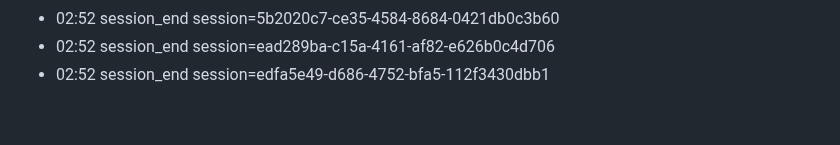
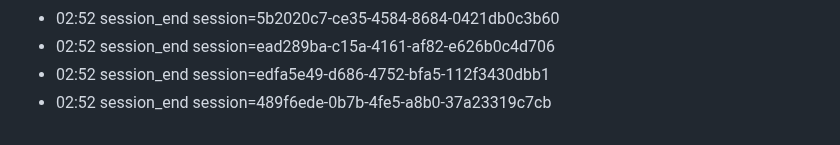
Before and after one commit to eschmitt88/llm-cross-pollination, a Markdown page: journal/2026-08-22.md, the part around the change. Drawn GitHub-style.

Commit message:
journal: session 2026-08-22

```diff
--- a/journal/2026-08-22.md
+++ b/journal/2026-08-22.md
@@ -103,3 +103,4 @@ date: 2026-08-22
 - 02:52 session_end session=5b2020c7-ce35-4584-8684-0421db0c3b60
 - 02:52 session_end session=ead289ba-c15a-4161-af82-e626b0c4d706
 - 02:52 session_end session=edfa5e49-d686-4752-bfa5-112f3430dbb1
+- 02:52 session_end session=489f6ede-0b7b-4fe5-a8b0-37a23319c7cb
```
